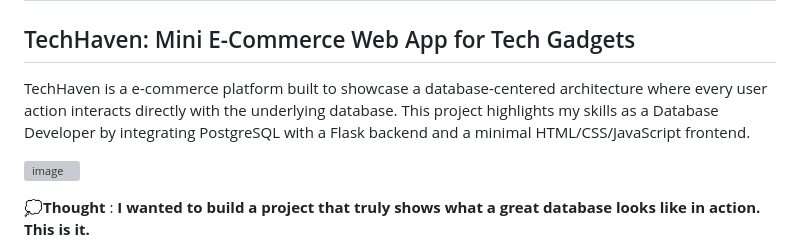
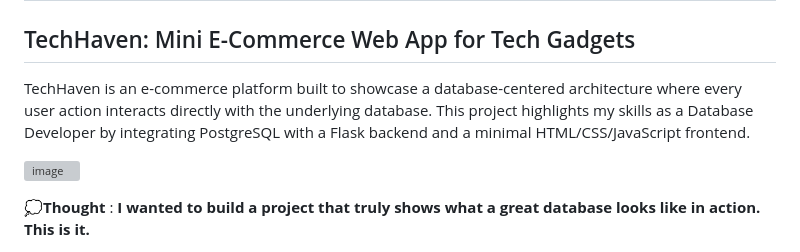
Before and after one commit to Teekafey/Tech_Haven, a Markdown page: Documentation.md, the part around the change. GitHub-like rendering; grey boxes are pictures that could not be loaded.

```diff
--- a/Documentation.md
+++ b/Documentation.md
@@ -2,7 +2,7 @@
 
 ## TechHaven: Mini E-Commerce Web App for Tech Gadgets
 
-TechHaven is a e-commerce platform built to showcase a database-centered architecture where every user action interacts directly with the underlying database. This project highlights my skills as a Database Developer by integrating PostgreSQL with a Flask backend and a minimal HTML/CSS/JavaScript frontend.
+TechHaven is an e-commerce platform built to showcase a database-centered architecture where every user action interacts directly with the underlying database. This project highlights my skills as a Database Developer by integrating PostgreSQL with a Flask backend and a minimal HTML/CSS/JavaScript frontend.
 
 ![image](https://github.com/user-attachments/assets/cad4272f-26fc-4e94-8b09-189cc9901253)
 
```
